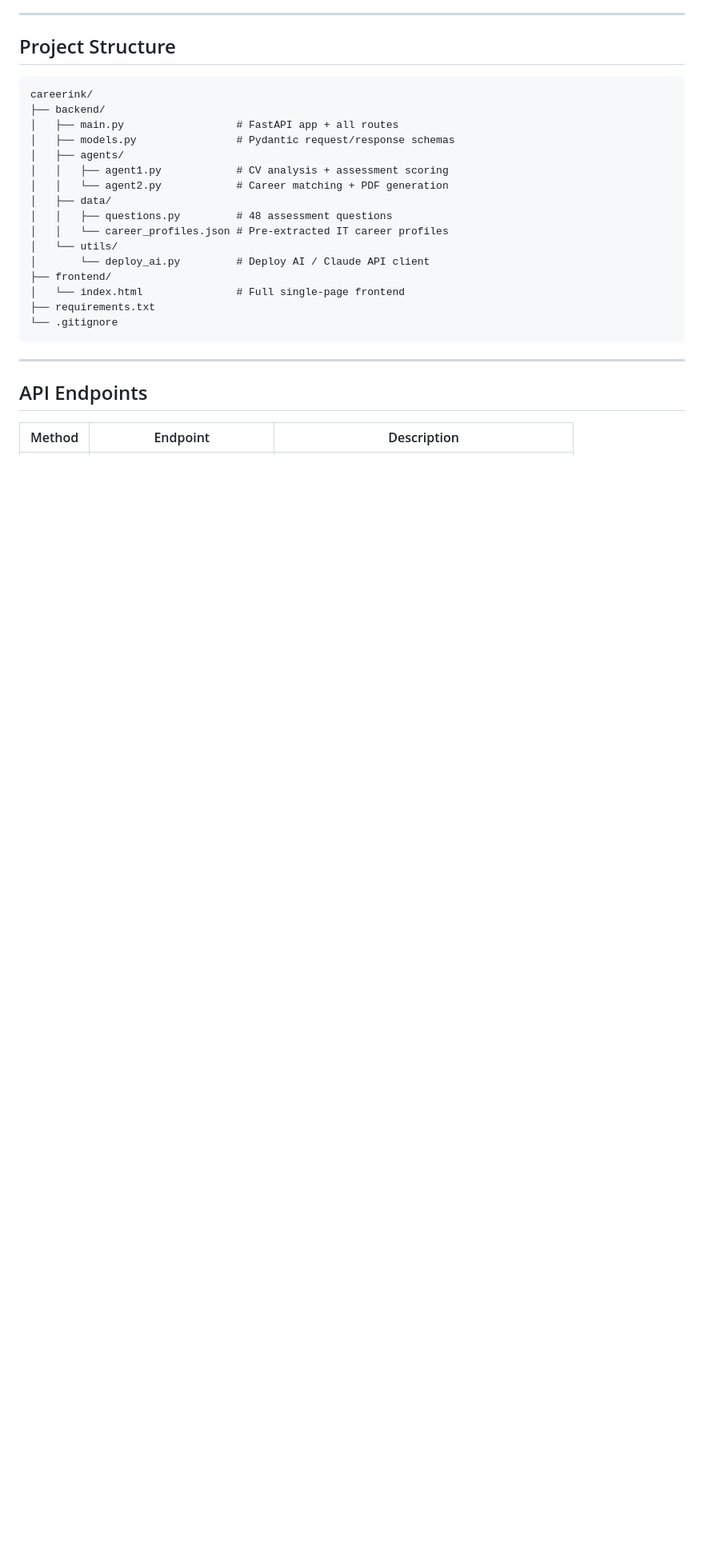
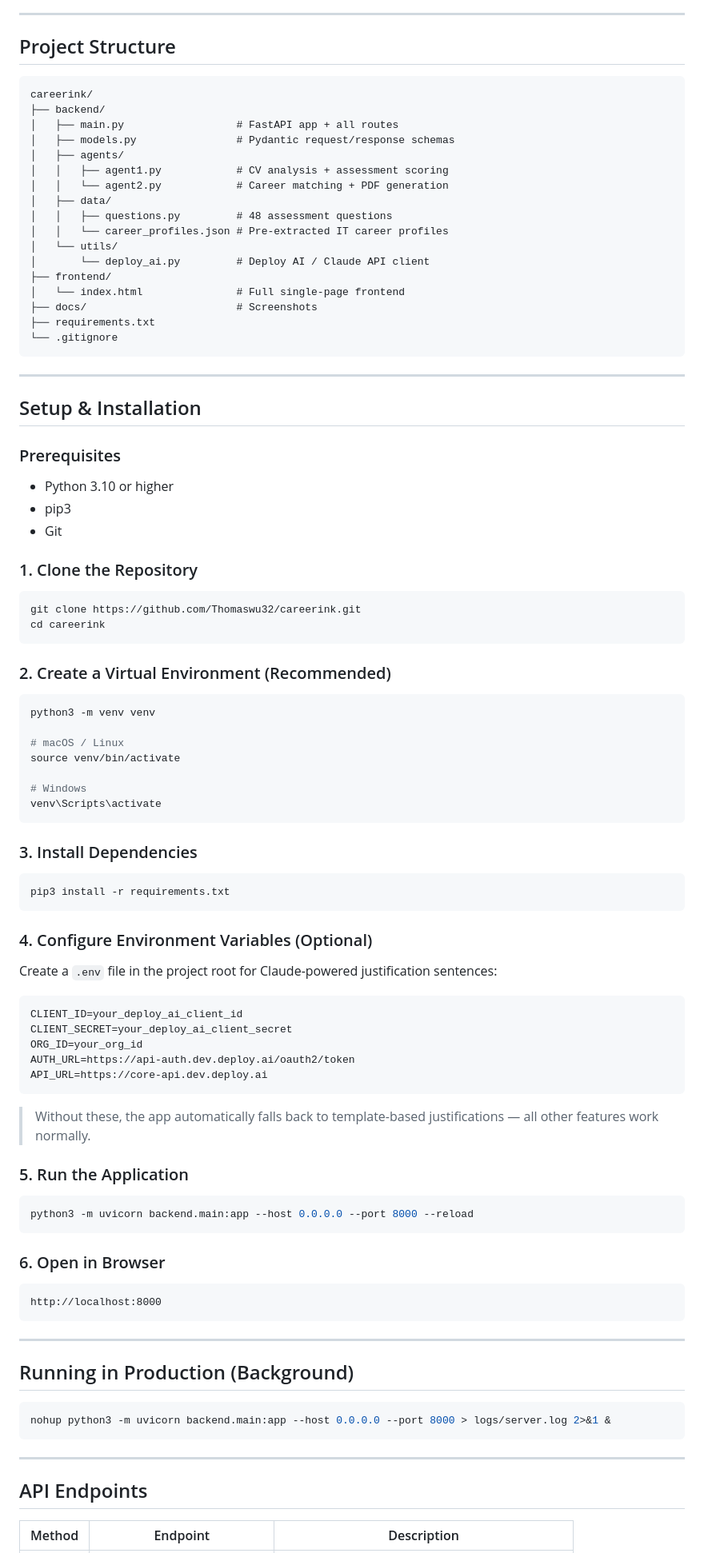
Before and after one commit to Thomaswu32/careerink, a Markdown page: README.md, the part around one of its changes. Shown at 80% size. Drawn GitHub-style; blank space fills up the shorter version.

````diff
--- a/README.md
+++ b/README.md
@@ -57,8 +64,78 @@ careerink/
 │       └── deploy_ai.py         # Deploy AI / Claude API client
 ├── frontend/
 │   └── index.html               # Full single-page frontend
+├── docs/                        # Screenshots
 ├── requirements.txt
 └── .gitignore
+```
+
+---
+
+## Setup & Installation
+
+### Prerequisites
+
+- Python 3.10 or higher
+- pip3
+- Git
+
+### 1. Clone the Repository
+
+```bash
+git clone https://github.com/Thomaswu32/careerink.git
+cd careerink
+```
+
+### 2. Create a Virtual Environment (Recommended)
+
+```bash
+python3 -m venv venv
+
+# macOS / Linux
+source venv/bin/activate
+
+# Windows
+venv\Scripts\activate
+```
+
+### 3. Install Dependencies
+
+```bash
+pip3 install -r requirements.txt
+```
+
+### 4. Configure Environment Variables (Optional)
+
+Create a `.env` file in the project root for Claude-powered justification sentences:
+
+```env
+CLIENT_ID=your_deploy_ai_client_id
+CLIENT_SECRET=your_deploy_ai_client_secret
+ORG_ID=your_org_id
+AUTH_URL=https://api-auth.dev.deploy.ai/oauth2/token
+API_URL=https://core-api.dev.deploy.ai
+```
+
+> Without these, the app automatically falls back to template-based justifications — all other features work normally.
+
+### 5. Run the Application
+
+```bash
+python3 -m uvicorn backend.main:app --host 0.0.0.0 --port 8000 --reload
+```
+
+### 6. Open in Browser
+
+```
+http://localhost:8000
+```
+
+---
+
+## Running in Production (Background)
+
+```bash
+nohup python3 -m uvicorn backend.main:app --host 0.0.0.0 --port 8000 > logs/server.log 2>&1 &
 ```
 
 ---
````
Also changed, not shown: other parts of README.md (+12 -33 lines), docs/screenshot_1_landing.png (added), docs/screenshot_2_cv.png (added), docs/screenshot_3_assessment.png (added).
